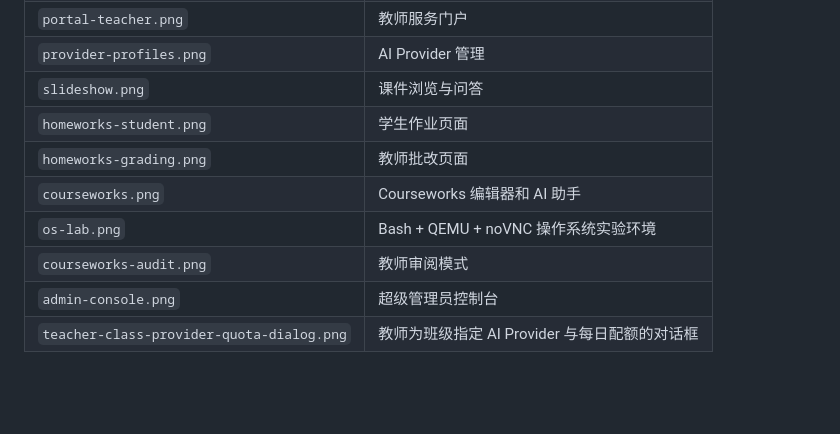
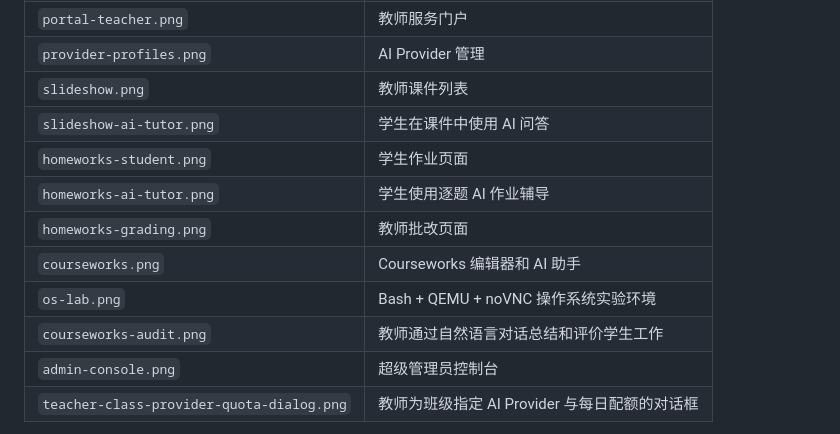
Before and after one commit to pixelnova20/aes, a Markdown page: docs/pictures/README.md, the part around the change. GitHub-like rendering; blank space fills up the shorter version.

```diff
--- a/docs/pictures/README.md
+++ b/docs/pictures/README.md
@@ -14,12 +14,14 @@ Courseworks 的课程工作区、教师审阅模式和 OS Lab 截图统一使用
 | `portal-student.png` | 学生服务门户 |
 | `portal-teacher.png` | 教师服务门户 |
 | `provider-profiles.png` | AI Provider 管理 |
-| `slideshow.png` | 课件浏览与问答 |
+| `slideshow.png` | 教师课件列表 |
+| `slideshow-ai-tutor.png` | 学生在课件中使用 AI 问答 |
 | `homeworks-student.png` | 学生作业页面 |
+| `homeworks-ai-tutor.png` | 学生使用逐题 AI 作业辅导 |
 | `homeworks-grading.png` | 教师批改页面 |
 | `courseworks.png` | Courseworks 编辑器和 AI 助手 |
 | `os-lab.png` | Bash + QEMU + noVNC 操作系统实验环境 |
-| `courseworks-audit.png` | 教师审阅模式 |
+| `courseworks-audit.png` | 教师通过自然语言对话总结和评价学生工作 |
 | `admin-console.png` | 超级管理员控制台 |
 | `teacher-class-provider-quota-dialog.png` | 教师为班级指定 AI Provider 与每日配额的对话框 |
 
```
Also changed, not shown: README.md (+27 -20 lines), docs/pictures/courseworks-audit.png, docs/pictures/homeworks-ai-tutor.png (added), docs/pictures/homeworks-student.png, docs/pictures/slideshow-ai-tutor.png (added), 2 other files.
